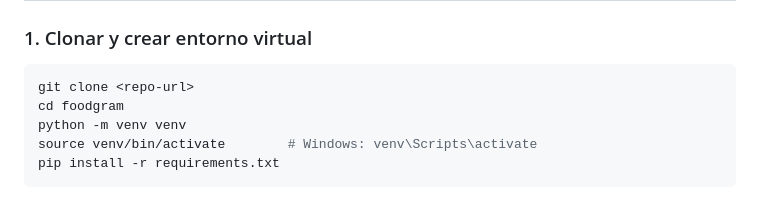
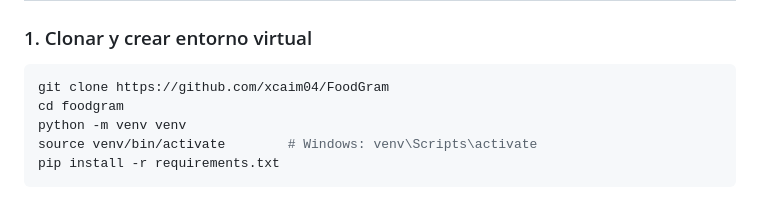
Before and after one commit to xcaim04/FoodGram, a Markdown page: README.md, the part around the change. Rendered like a GitHub page.

````diff
--- a/README.md
+++ b/README.md
@@ -69,7 +69,7 @@ foodgram/
 ### 1. Clonar y crear entorno virtual
 
 ```bash
-git clone <repo-url>
+git clone https://github.com/xcaim04/FoodGram
 cd foodgram
 python -m venv venv
 source venv/bin/activate        # Windows: venv\Scripts\activate
````
